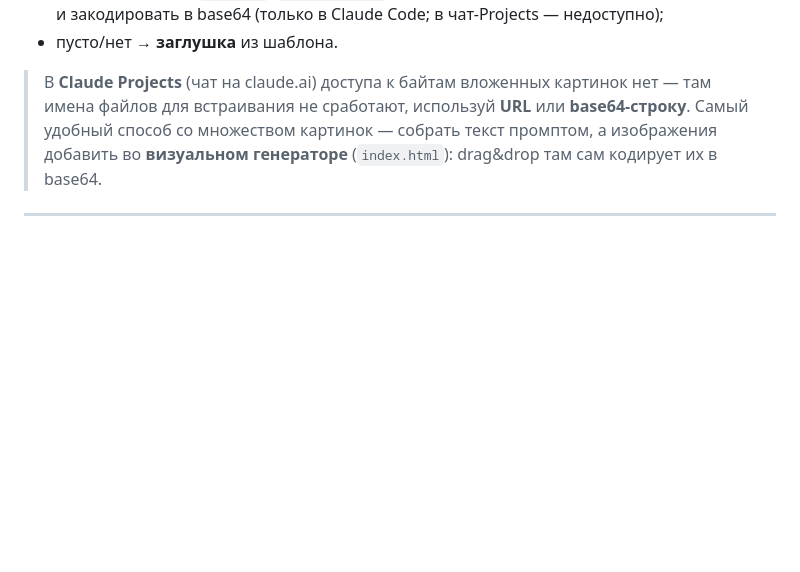
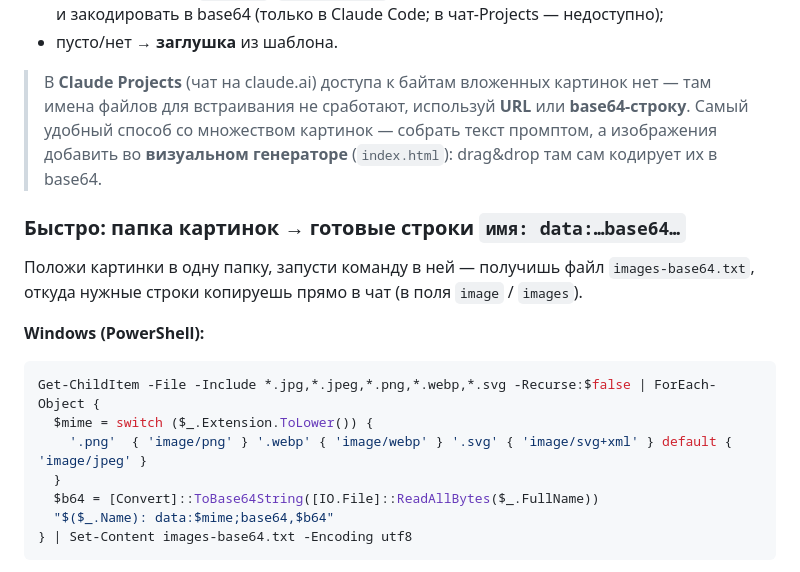
Before and after one commit to Alekon-11/case-html-creator, a Markdown page: PROMPT.md, the part around one of its changes. Rendered like a GitHub page; blank space fills up the shorter version.

Commit message:
PROMPT.md: сниппет — папка картинок в base64-строки (PowerShell/bash)
Co-Authored-By: Claude Opus 4.8 <noreply@anthropic.com>

````diff
--- a/PROMPT.md
+++ b/PROMPT.md
@@ -57,3 +57,20 @@ HTML-файл — такой же, как из визуального генер
 > там имена файлов для встраивания не сработают, используй **URL** или **base64-строку**.
 > Самый удобный способ со множеством картинок — собрать текст промптом, а изображения
 > добавить во **визуальном генераторе** (`index.html`): drag&drop там сам кодирует их в base64.
+
+### Быстро: папка картинок → готовые строки `имя: data:…base64…`
+
+Положи картинки в одну папку, запусти команду в ней — получишь файл `images-base64.txt`,
+откуда нужные строки копируешь прямо в чат (в поля `image` / `images`).
+
+**Windows (PowerShell):**
+```powershell
+Get-ChildItem -File -Include *.jpg,*.jpeg,*.png,*.webp,*.svg -Recurse:$false | ForEach-Object {
+  $mime = switch ($_.Extension.ToLower()) {
+    '.png'  { 'image/png' } '.webp' { 'image/webp' } '.svg' { 'image/svg+xml' } default { 'image/jpeg' }
+  }
+  $b64 = [Convert]::ToBase64String([IO.File]::ReadAllBytes($_.FullName))
+  "$($_.Name): data:$mime;base64,$b64"
+} | Set-Content images-base64.txt -Encoding utf8
+```
+
````
Also changed, not shown: other parts of PROMPT.md (+14 -0 lines).
